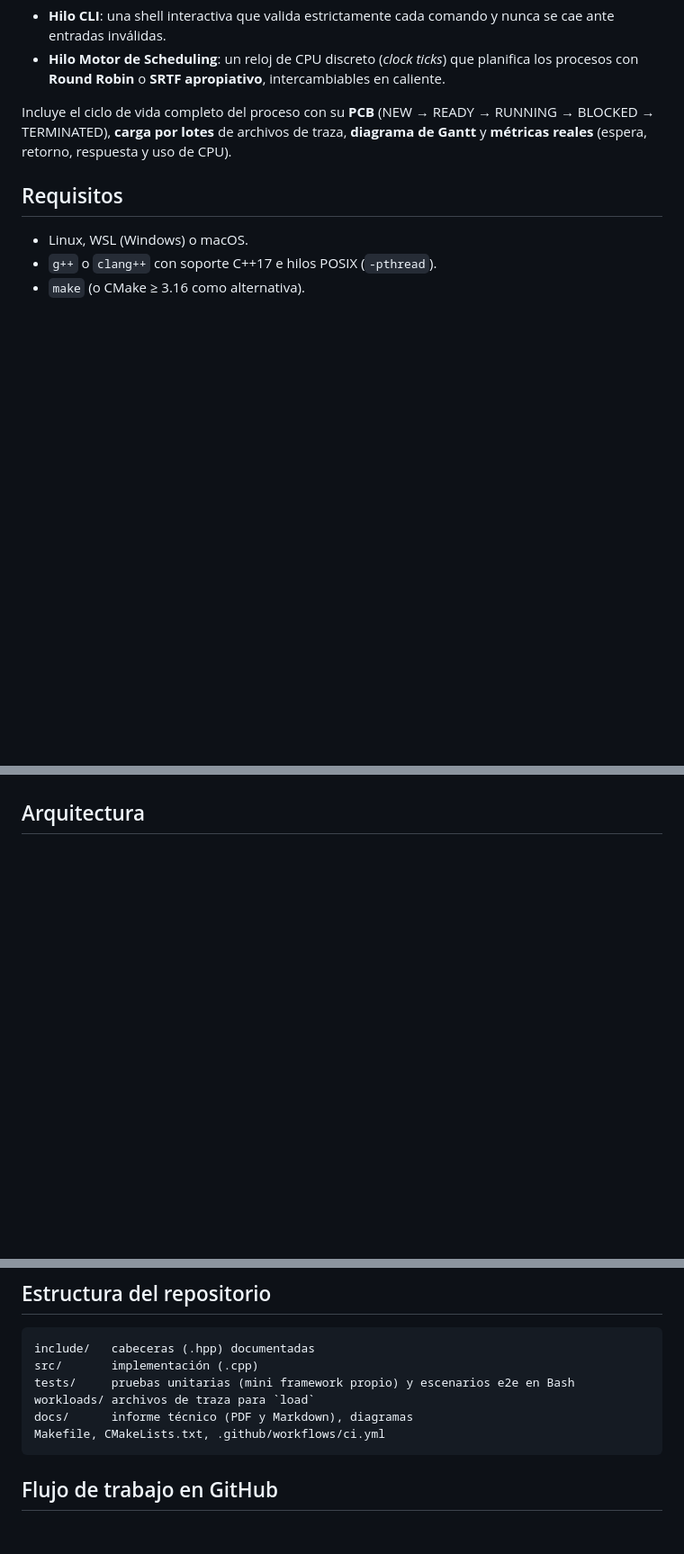
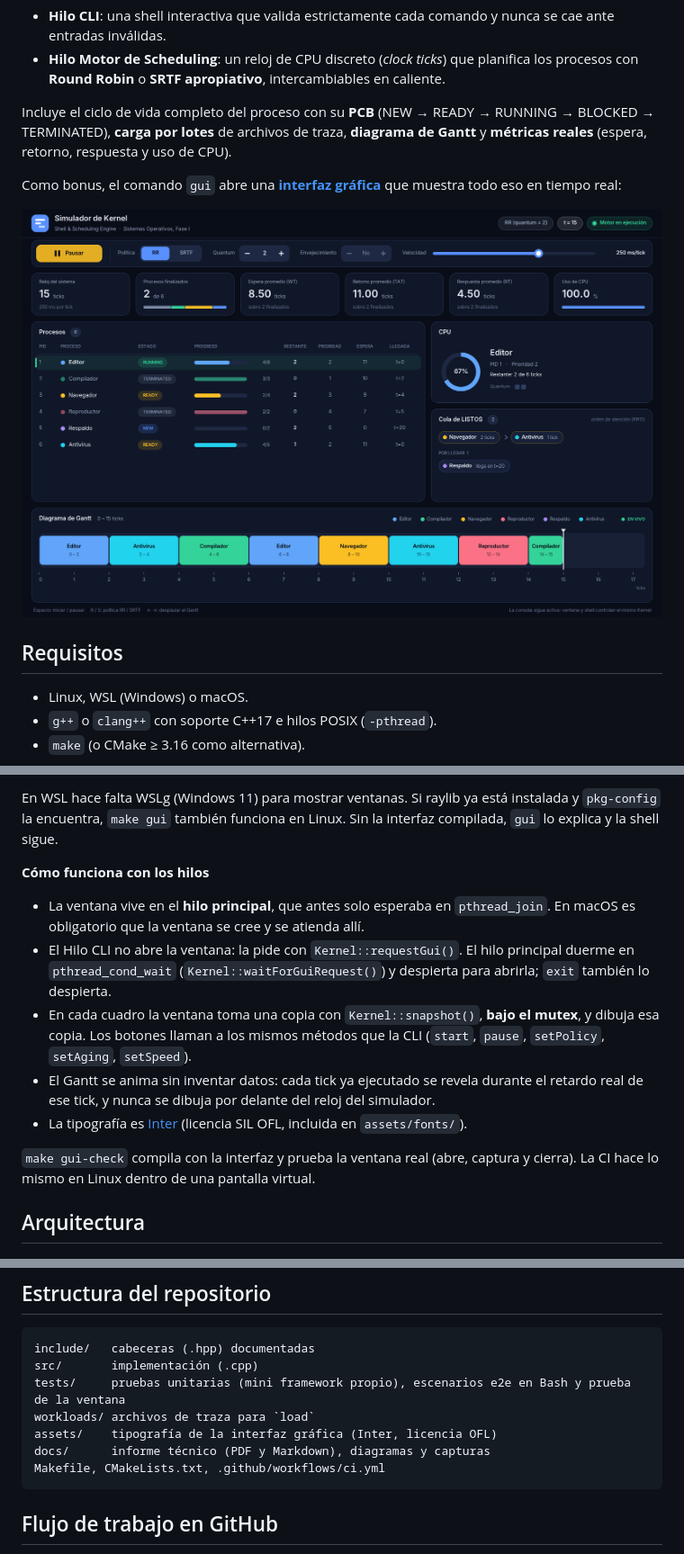
Before and after one commit to RobxrtoF/simulador-kernel-so, a Markdown page: README.md, 3 parts joined by grey strips. Shown at 90% size. GitHub-like rendering; pictures changed too: docs/img/gui_round_robin.png (added); blank space fills up the shorter version.

````diff
--- a/README.md
+++ b/README.md
@@ -8,6 +8,10 @@ Simulador, en C++17, del núcleo ejecutor de un sistema operativo de bajo consum
 - **Hilo Motor de Scheduling**: un reloj de CPU discreto (*clock ticks*) que planifica los procesos con **Round Robin** o **SRTF apropiativo**, intercambiables en caliente.
 
 Incluye el ciclo de vida completo del proceso con su **PCB** (NEW → READY → RUNNING → BLOCKED → TERMINATED), **carga por lotes** de archivos de traza, **diagrama de Gantt** y **métricas reales** (espera, retorno, respuesta y uso de CPU).
+
+Como bonus, el comando `gui` abre una **[interfaz gráfica](#interfaz-gráfica-bonus)** que muestra todo eso en tiempo real:
+
+![Interfaz gráfica: procesos, CPU, cola de LISTOS, métricas y diagrama de Gantt en tiempo real](docs/img/gui_round_robin.png)
 
 ## Requisitos
 
@@ -111,3 +155,15 @@ Los tiempos de llegada son **relativos al instante de la carga** (si se carga en
+En WSL hace falta WSLg (Windows 11) para mostrar ventanas. Si raylib ya está instalada y `pkg-config` la encuentra, `make gui` también funciona en Linux. Sin la interfaz compilada, `gui` lo explica y la shell sigue.
+
+**Cómo funciona con los hilos**
+
+- La ventana vive en el **hilo principal**, que antes solo esperaba en `pthread_join`. En macOS es obligatorio que la ventana se cree y se atienda allí.
+- El Hilo CLI no abre la ventana: la pide con `Kernel::requestGui()`. El hilo principal duerme en `pthread_cond_wait` (`Kernel::waitForGuiRequest()`) y despierta para abrirla; `exit` también lo despierta.
+- En cada cuadro la ventana toma una copia con `Kernel::snapshot()`, **bajo el mutex**, y dibuja esa copia. Los botones llaman a los mismos métodos que la CLI (`start`, `pause`, `setPolicy`, `setAging`, `setSpeed`).
+- El Gantt se anima sin inventar datos: cada tick ya ejecutado se revela durante el retardo real de ese tick, y nunca se dibuja por delante del reloj del simulador.
+- La tipografía es [Inter](https://rsms.me/inter/) (licencia SIL OFL, incluida en `assets/fonts/`).
+
+`make gui-check` compila con la interfaz y prueba la ventana real (abre, captura y cierra). La CI hace lo mismo en Linux dentro de una pantalla virtual.
+
 ## Arquitectura
 
 ![Hilos y sincronización](docs/img/hilos_sincronizacion.png)
@@ -189,9 +245,10 @@ Bibliografía del curso: Silberschatz, Galvin y Gagne, *Fundamentos de Sistemas
 ```text
 include/   cabeceras (.hpp) documentadas
 src/       implementación (.cpp)
-tests/     pruebas unitarias (mini framework propio) y escenarios e2e en Bash
+tests/     pruebas unitarias (mini framework propio), escenarios e2e en Bash y prueba de la ventana
 workloads/ archivos de traza para `load`
-docs/      informe técnico (PDF y Markdown), diagramas
+assets/    tipografía de la interfaz gráfica (Inter, licencia OFL)
+docs/      informe técnico (PDF y Markdown), diagramas y capturas
 Makefile, CMakeLists.txt, .github/workflows/ci.yml
 ```
 
````
Also changed, not shown: other parts of README.md (+43 -3 lines), docs/img/gui_srtf_envejecimiento.png (added).
